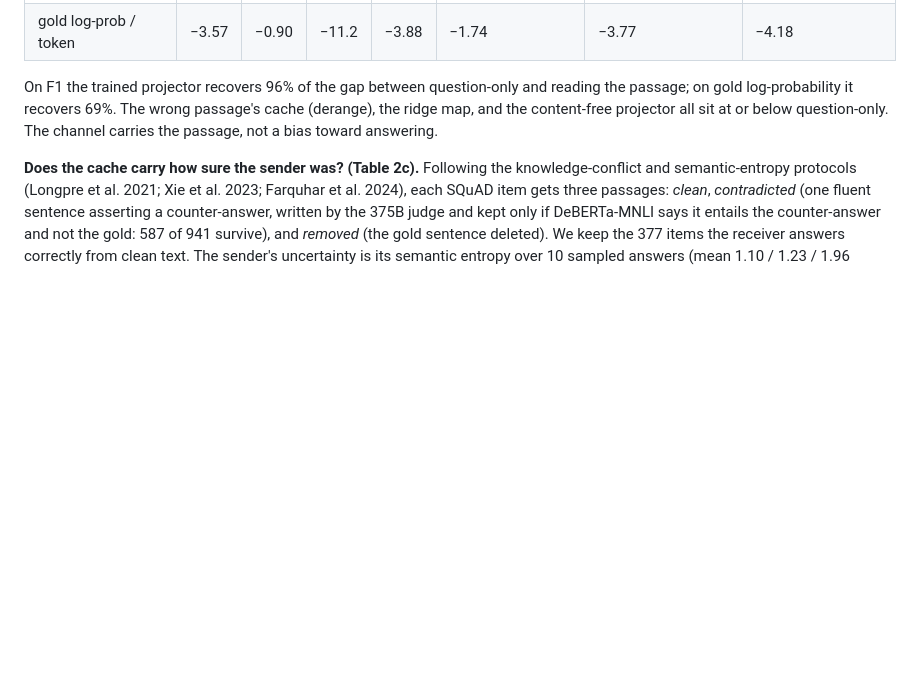
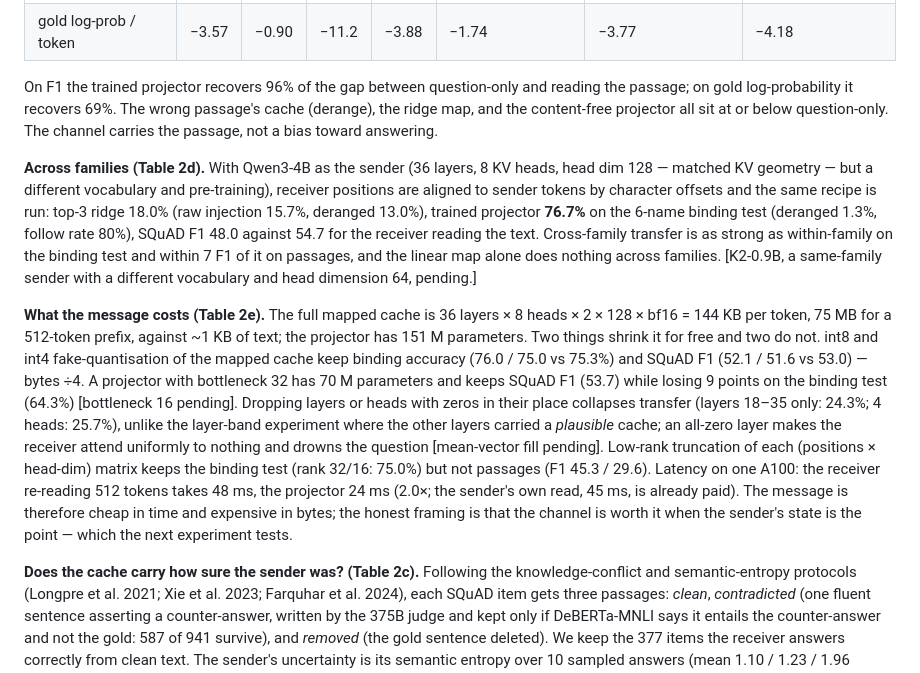
Before and after one commit to WuKongAI-CMU/k2-cascade, a Markdown page: docs/paper-eeai-draft-2026-09-22.md, the part around the change. Rendered like a GitHub page; blank space fills up the shorter version.

Commit message:
draft: cross-family and cost paragraphs (Qwen3-4B 76.7%; quantisation free; zeros collapse; latency 2x)
Co-Authored-By: Claude Fable 5.1 <noreply@anthropic.com>

```diff
--- a/docs/paper-eeai-draft-2026-09-22.md
+++ b/docs/paper-eeai-draft-2026-09-22.md
@@ -108,6 +108,27 @@ On F1 the trained projector recovers 96% of the gap between question-only and re
 log-probability it recovers 69%. The wrong passage's cache (derange), the ridge map, and the content-free
 projector all sit at or below question-only. The channel carries the passage, not a bias toward answering.
 
+**Across families (Table 2d).** With Qwen3-4B as the sender (36 layers, 8 KV heads, head dim 128 — matched
+KV geometry — but a different vocabulary and pre-training), receiver positions are aligned to sender tokens by
+character offsets and the same recipe is run: top-3 ridge 18.0% (raw injection 15.7%, deranged 13.0%), trained
+projector **76.7%** on the 6-name binding test (deranged 1.3%, follow rate 80%), SQuAD F1 48.0 against 54.7 for
+the receiver reading the text. Cross-family transfer is as strong as within-family on the binding test and
+within 7 F1 of it on passages, and the linear map alone does nothing across families. [K2-0.9B, a same-family
+sender with a different vocabulary and head dimension 64, pending.]
+
+**What the message costs (Table 2e).** The full mapped cache is 36 layers × 8 heads × 2 × 128 × bf16 = 144 KB
+per token, 75 MB for a 512-token prefix, against ~1 KB of text; the projector has 151 M parameters. Two things
+shrink it for free and two do not. int8 and int4 fake-quantisation of the mapped cache keep binding accuracy
+(76.0 / 75.0 vs 75.3%) and SQuAD F1 (52.1 / 51.6 vs 53.0) — bytes ÷4. A projector with bottleneck 32 has 70 M
+parameters and keeps SQuAD F1 (53.7) while losing 9 points on the binding test (64.3%) [bottleneck 16 pending].
+Dropping layers or heads with zeros in their place collapses transfer (layers 18–35 only: 24.3%; 4 heads: 25.7%),
+unlike the layer-band experiment where the other layers carried a *plausible* cache; an all-zero layer makes the
+receiver attend uniformly to nothing and drowns the question [mean-vector fill pending]. Low-rank truncation of
+each (positions × head-dim) matrix keeps the binding test (rank 32/16: 75.0%) but not passages (F1 45.3 / 29.6).
+Latency on one A100: the receiver re-reading 512 tokens takes 48 ms, the projector 24 ms (2.0×; the sender's own
+read, 45 ms, is already paid). The message is therefore cheap in time and expensive in bytes; the honest framing
+is that the channel is worth it when the sender's state is the point — which the next experiment tests.
+
 **Does the cache carry how sure the sender was? (Table 2c).** Following the knowledge-conflict and
 semantic-entropy protocols (Longpre et al. 2021; Xie et al. 2023; Farquhar et al. 2024), each SQuAD item gets
 three passages: *clean*, *contradicted* (one fluent sentence asserting a counter-answer, written by the 375B
```
